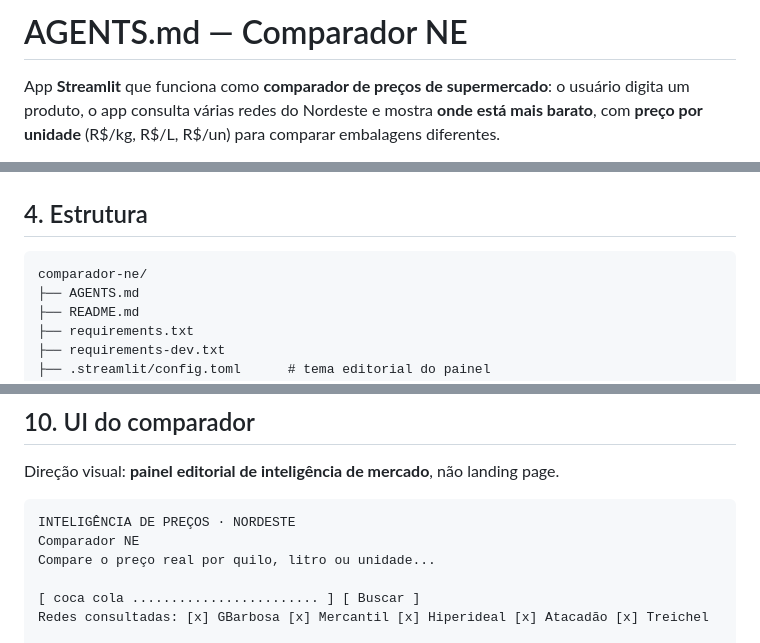
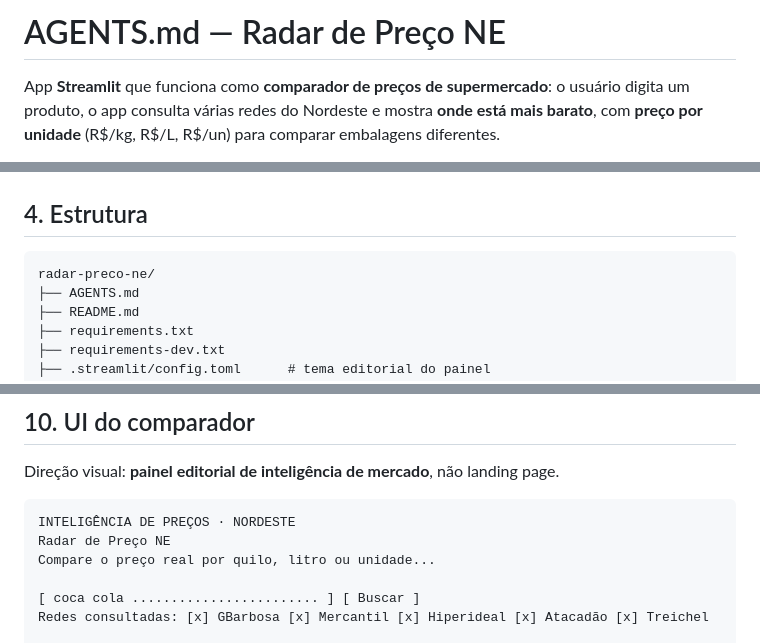
Before and after one commit to mateusjairan/menor_preco_atacados, a Markdown page: AGENTS.md, 3 parts joined by grey strips. Rendered like a GitHub page.

````diff
--- a/AGENTS.md
+++ b/AGENTS.md
@@ -1,4 +1,4 @@
-# AGENTS.md — Comparador NE
+# AGENTS.md — Radar de Preço NE
 
 App **Streamlit** que funciona como **comparador de preços de supermercado**: o usuário digita um produto, o app consulta várias redes do Nordeste e mostra **onde está mais barato**, com **preço por unidade** (R$/kg, R$/L, R$/un) para comparar embalagens diferentes.
 
@@ -84,7 +84,7 @@ Sem banco no v1. Feature flags por variável de ambiente.
 ## 4. Estrutura
 
 ```
-comparador-ne/
+radar-preco-ne/
 ├── AGENTS.md
 ├── README.md
 ├── requirements.txt
@@ -339,7 +339,7 @@ Direção visual: **painel editorial de inteligência de mercado**, não landing
 
 ```
 INTELIGÊNCIA DE PREÇOS · NORDESTE
-Comparador NE
+Radar de Preço NE
 Compare o preço real por quilo, litro ou unidade...
 
 [ coca cola ........................ ] [ Buscar ]
````
Also changed, not shown: README.md (+2 -2 lines), docs/api/README.md (+1 -1 lines), docs/assets/comparador.png (deleted), docs/assets/radar-preco.png (added), 7 other files.
